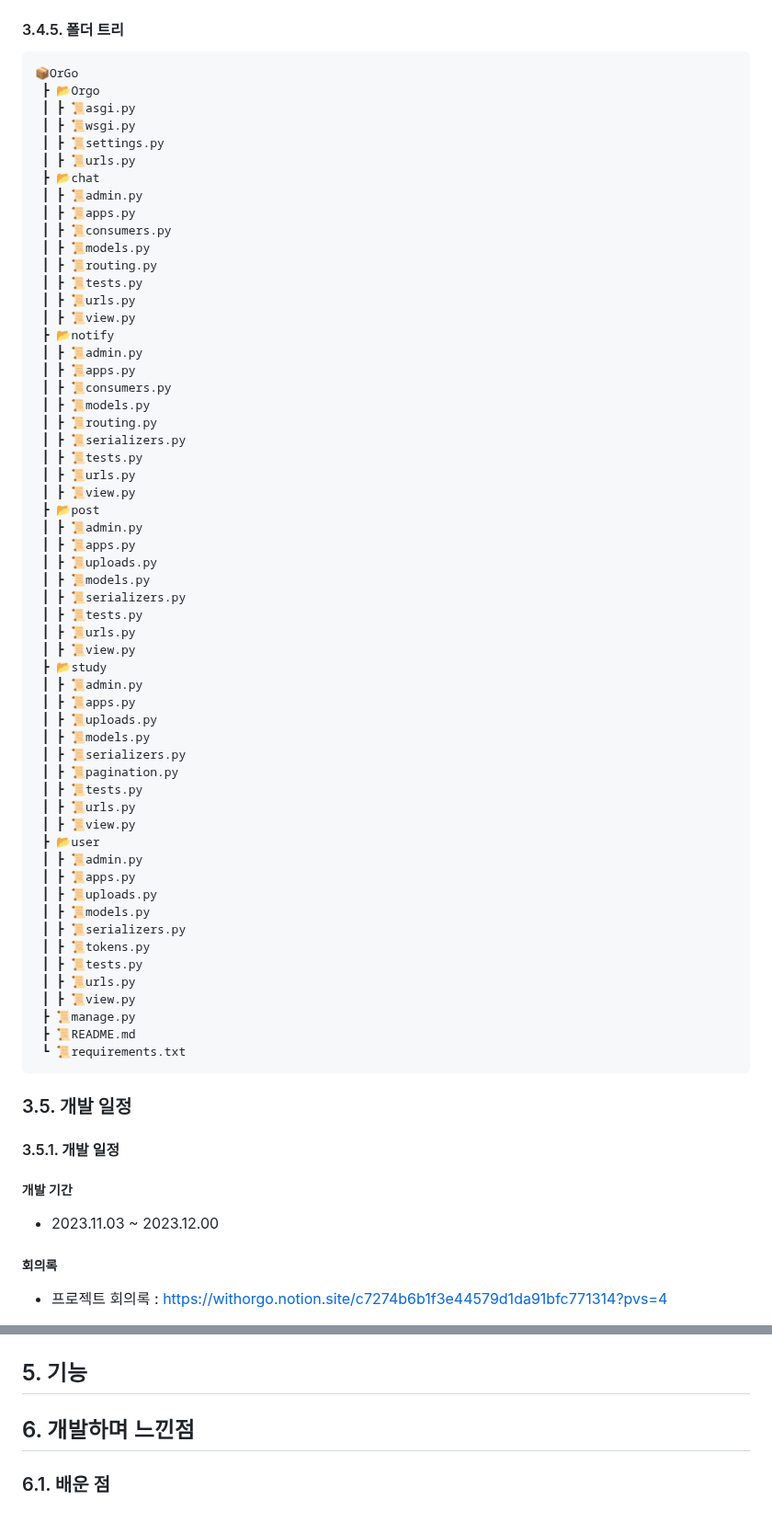
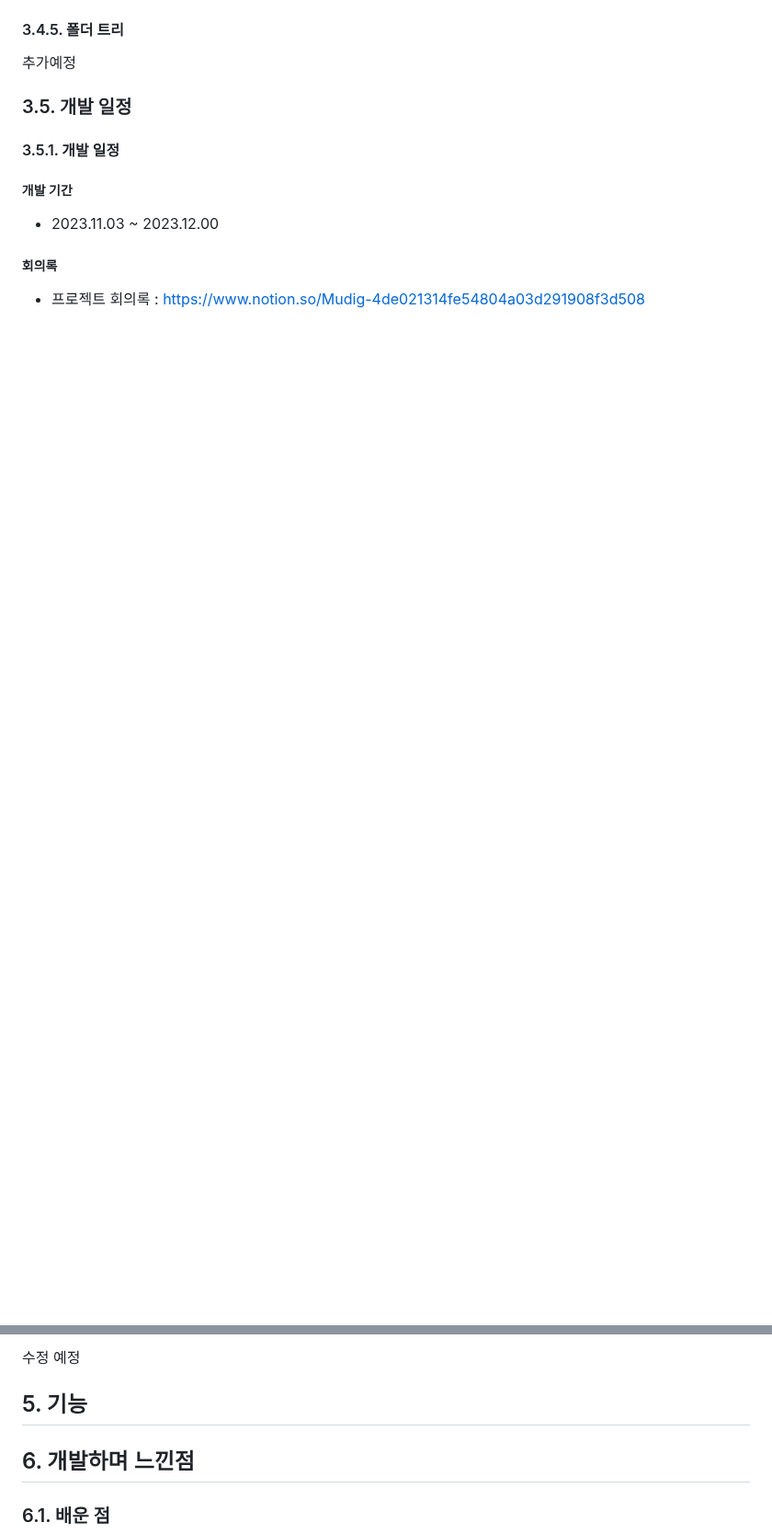
Before and after one commit to MusicDigging/Mudig_BE, a Markdown page: README.md, 2 parts joined by grey strips. Shown at 92% size. Drawn GitHub-style; blank space fills up the shorter version.

````diff
--- a/README.md
+++ b/README.md
@@ -212,65 +212,7 @@ DRF
 
 #### 3.4.5. 폴더 트리
 
-```
-📦OrGo
- ┣ 📂Orgo
- ┃ ┣ 📜asgi.py
- ┃ ┣ 📜wsgi.py
- ┃ ┣ 📜settings.py
- ┃ ┣ 📜urls.py
- ┣ 📂chat
- ┃ ┣ 📜admin.py
- ┃ ┣ 📜apps.py
- ┃ ┣ 📜consumers.py
- ┃ ┣ 📜models.py
- ┃ ┣ 📜routing.py
- ┃ ┣ 📜tests.py
- ┃ ┣ 📜urls.py
- ┃ ┣ 📜view.py
- ┣ 📂notify
- ┃ ┣ 📜admin.py
- ┃ ┣ 📜apps.py
- ┃ ┣ 📜consumers.py
- ┃ ┣ 📜models.py
- ┃ ┣ 📜routing.py
- ┃ ┣ 📜serializers.py
- ┃ ┣ 📜tests.py
- ┃ ┣ 📜urls.py
- ┃ ┣ 📜view.py
- ┣ 📂post
- ┃ ┣ 📜admin.py
- ┃ ┣ 📜apps.py
- ┃ ┣ 📜uploads.py
- ┃ ┣ 📜models.py
- ┃ ┣ 📜serializers.py
- ┃ ┣ 📜tests.py
- ┃ ┣ 📜urls.py
- ┃ ┣ 📜view.py
- ┣ 📂study
- ┃ ┣ 📜admin.py
- ┃ ┣ 📜apps.py
- ┃ ┣ 📜uploads.py
- ┃ ┣ 📜models.py
- ┃ ┣ 📜serializers.py
- ┃ ┣ 📜pagination.py
- ┃ ┣ 📜tests.py
- ┃ ┣ 📜urls.py
- ┃ ┣ 📜view.py
- ┣ 📂user
- ┃ ┣ 📜admin.py
- ┃ ┣ 📜apps.py
- ┃ ┣ 📜uploads.py
- ┃ ┣ 📜models.py
- ┃ ┣ 📜serializers.py
- ┃ ┣ 📜tokens.py
- ┃ ┣ 📜tests.py
- ┃ ┣ 📜urls.py
- ┃ ┣ 📜view.py
- ┣ 📜manage.py
- ┣ 📜README.md
- ┗ 📜requirements.txt
-```
+추가예정
 
 ### 3.5. 개발 일정
 
@@ -282,5 +224,5 @@ DRF
 
 ##### 회의록
 
-- 프로젝트 회의록 : https://withorgo.notion.site/c7274b6b1f3e44579d1da91bfc771314?pvs=4
+- 프로젝트 회의록 : https://www.notion.so/Mudig-4de021314fe54804a03d291908f3d508
 
@@ -323,4 +264,5 @@ Figma : https://www.figma.com/file/8jeAIfOdZcYZ8ehctmA8yn/Untitled?type=design&n
 
+수정 예정
 ## 5. 기능
 
 ## 6. 개발하며 느낀점
````
Also changed, not shown: other parts of README.md (+46 -47 lines).
